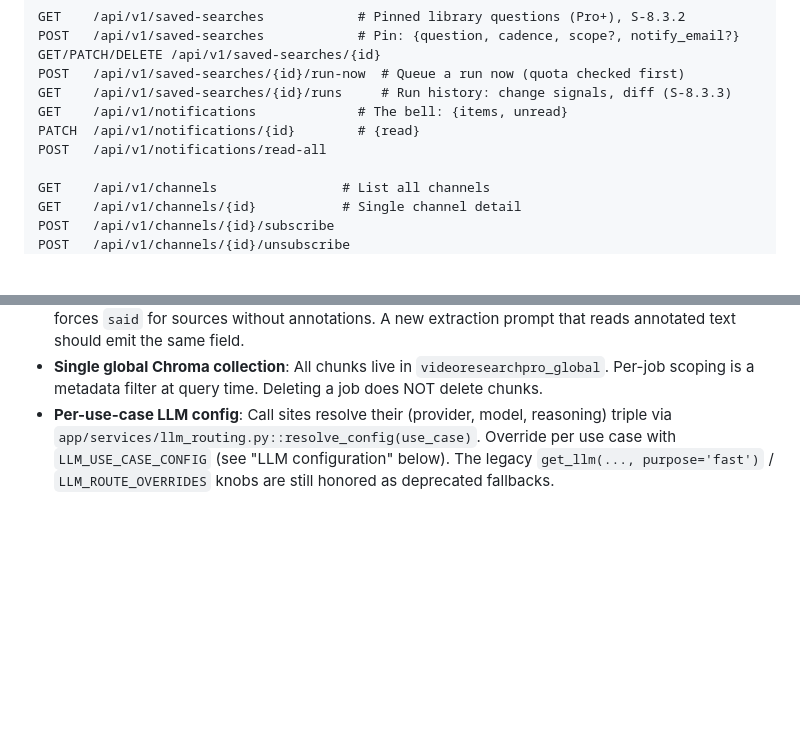
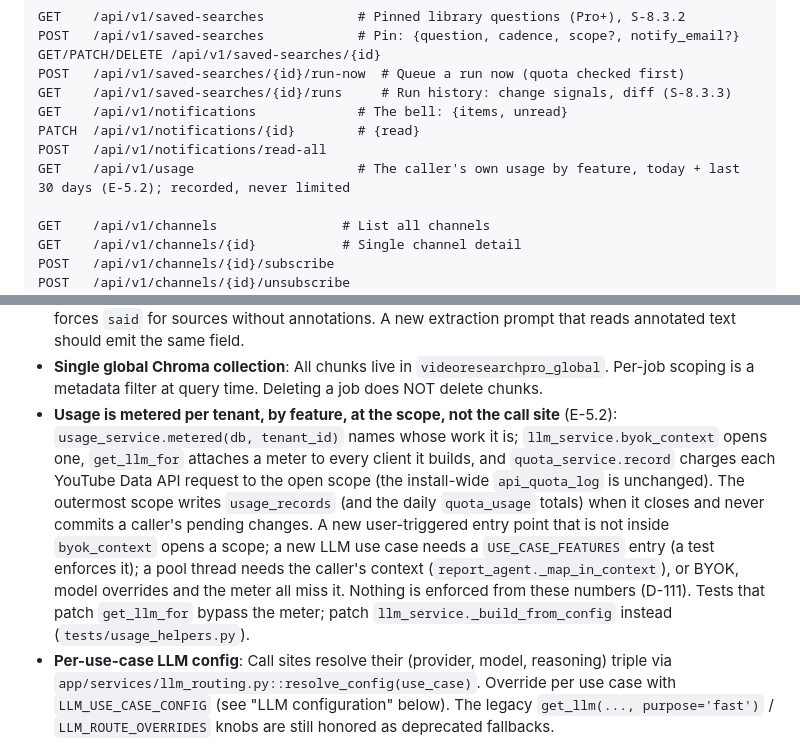
Before and after one commit to khoks/VideoResearchPro, a Markdown page: CLAUDE.md, 2 parts joined by grey strips. Drawn GitHub-style; blank space fills up the shorter version.

```diff
--- a/CLAUDE.md
+++ b/CLAUDE.md
@@ -250,6 +250,7 @@ GET    /api/v1/saved-searches/{id}/runs     # Run history: change signals, diff
 GET    /api/v1/notifications             # The bell: {items, unread}
 PATCH  /api/v1/notifications/{id}        # {read}
 POST   /api/v1/notifications/read-all
+GET    /api/v1/usage                     # The caller's own usage by feature, today + last 30 days (E-5.2); recorded, never limited
 
 GET    /api/v1/channels                # List all channels
 GET    /api/v1/channels/{id}           # Single channel detail
@@ -441,6 +442,7 @@ Copy `.env.example` to `backend/.env` and fill in required keys:
 - **Q&A reads the corpus from the database, not from its retrieval hits** (S-1.15.2): `routers/qa.py` and `routers/library.py` compute `corpus_stats_service` figures for the approved (job) or visible (library) document set and pass them, with the length preference, into the agents. The length policy and the publication-span note are dead code without them — exactly how R4's Q&A half shipped unwired from 2026-07-31 to 2026-10-18 — so `tests/test_routers/test_qa_length_policy.py` asserts at the production caller. Verify a feature at its caller, not at the function that implements it.
 - **Visual annotations are marked in the TEXT, never only in metadata** ([D-067](docs/decisions.md#d-067--visual-understanding-separate-frames-table-marker-in-text-annotation-opt-in-per-job-2026-07-31)): frame descriptions are merged as `[VISUAL @ mm:ss - ...]` spans inside the chunk text. Chunking splits, merges and re-packs segments, and the dominant-segment heuristic promotes exactly one segment's metadata — so metadata alone is not a survivable channel. Any prompt that reads transcript text MUST include `VISUAL_ANNOTATION_CONTRACT` from `app/agents/prompts/shared.py`, or the model will read machine-written descriptions as things the speaker said. Frames live in `visual_frames` and are merged at chunk time; **never** annotate `transcript_cache`, which is globally shared. Since S-1.18.8 the report pipeline also carries each extracted item's `modality` (`said` / `shown` / `both` / `unknown`) from the map stage through reduce, and compose renders it as a tag the composer attributes from; code forces `said` for sources without annotations. A new extraction prompt that reads annotated text should emit the same field.
 - **Single global Chroma collection**: All chunks live in `videoresearchpro_global`. Per-job scoping is a metadata filter at query time. Deleting a job does NOT delete chunks.
+- **Usage is metered per tenant, by feature, at the scope, not the call site** (E-5.2): `usage_service.metered(db, tenant_id)` names whose work it is; `llm_service.byok_context` opens one, `get_llm_for` attaches a meter to every client it builds, and `quota_service.record` charges each YouTube Data API request to the open scope (the install-wide `api_quota_log` is unchanged). The outermost scope writes `usage_records` (and the daily `quota_usage` totals) when it closes and never commits a caller's pending changes. A new user-triggered entry point that is not inside `byok_context` opens a scope; a new LLM use case needs a `USE_CASE_FEATURES` entry (a test enforces it); a pool thread needs the caller's context (`report_agent._map_in_context`), or BYOK, model overrides and the meter all miss it. Nothing is enforced from these numbers (D-111). Tests that patch `get_llm_for` bypass the meter; patch `llm_service._build_from_config` instead (`tests/usage_helpers.py`).
 - **Per-use-case LLM config**: Call sites resolve their (provider, model, reasoning) triple via `app/services/llm_routing.py::resolve_config(use_case)`. Override per use case with `LLM_USE_CASE_CONFIG` (see "LLM configuration" below). The legacy `get_llm(..., purpose='fast')` / `LLM_ROUTE_OVERRIDES` knobs are still honored as deprecated fallbacks.
 
 ### Multilingual transcription
```
Also changed, not shown: docs/api-reference.md (+34 -0 lines).
